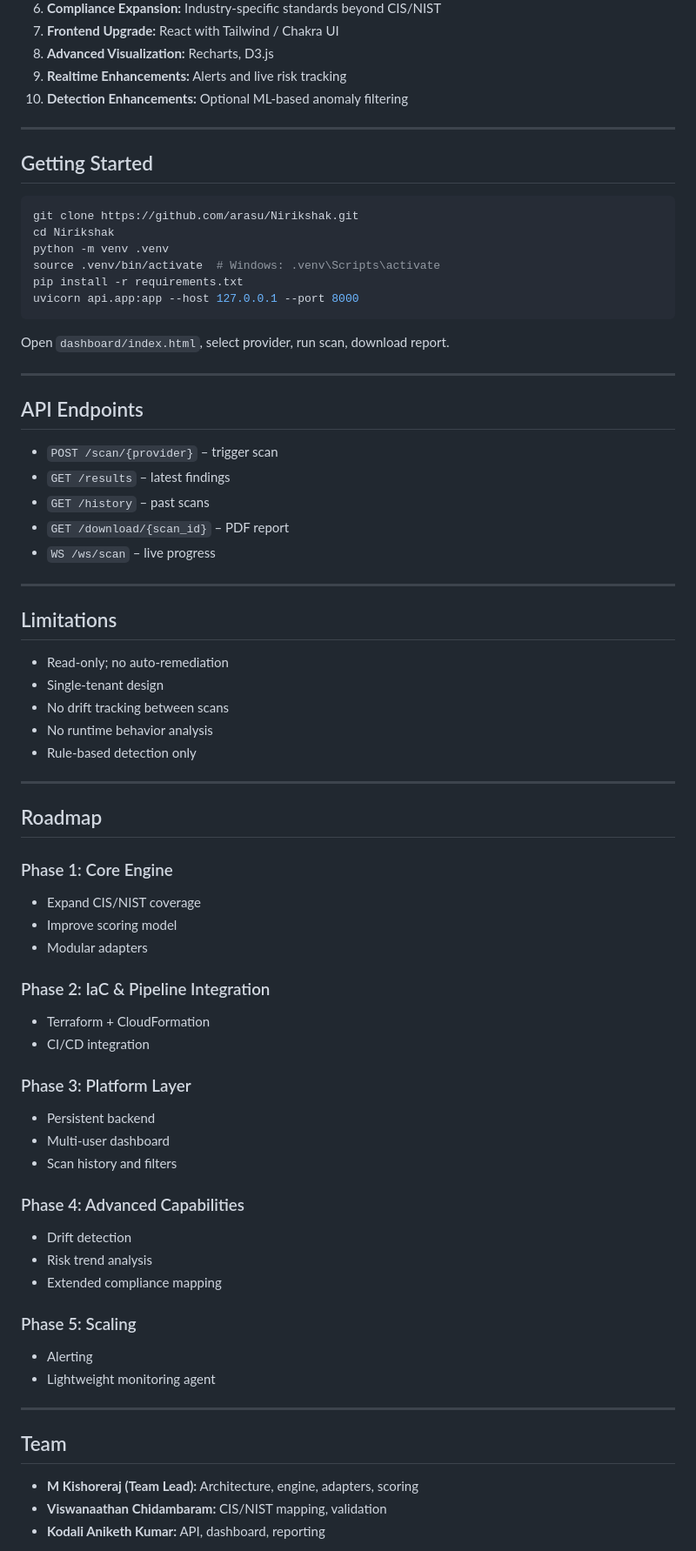
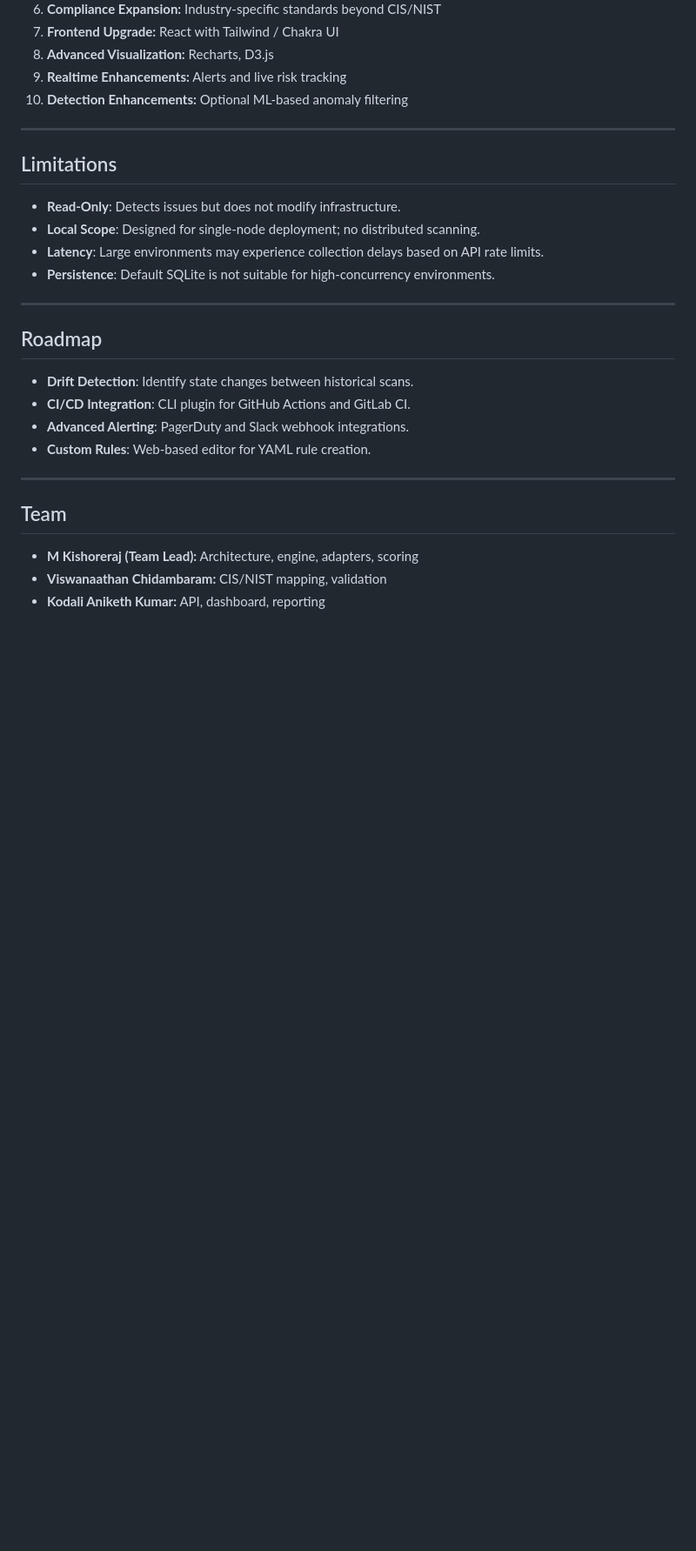
Before and after one commit to Kishore007raj/Nirikshak, a Markdown page: README.md, the part around one of its changes. Shown at 87% size. GitHub-like rendering; blank space fills up the shorter version.

````diff
--- a/README.md
+++ b/README.md
@@ -201,70 +293,21 @@ Nirikshak uses a layered pipeline.
 
 ---
 
-## Getting Started
-
-```bash
-git clone https://github.com/arasu/Nirikshak.git
-cd Nirikshak
-python -m venv .venv
-source .venv/bin/activate  # Windows: .venv\Scripts\activate
-pip install -r requirements.txt
-uvicorn api.app:app --host 127.0.0.1 --port 8000
-```
-
-Open `dashboard/index.html`, select provider, run scan, download report.
-
----
-
-## API Endpoints
-
-* `POST /scan/{provider}` – trigger scan
-* `GET /results` – latest findings
-* `GET /history` – past scans
-* `GET /download/{scan_id}` – PDF report
-* `WS /ws/scan` – live progress
-
----
-
 ## Limitations
 
-* Read-only; no auto-remediation
-* Single-tenant design
-* No drift tracking between scans
-* No runtime behavior analysis
-* Rule-based detection only
+- **Read-Only**: Detects issues but does not modify infrastructure.
+- **Local Scope**: Designed for single-node deployment; no distributed scanning.
+- **Latency**: Large environments may experience collection delays based on API rate limits.
+- **Persistence**: Default SQLite is not suitable for high-concurrency environments.
 
 ---
 
 ## Roadmap
 
-### Phase 1: Core Engine
-
-* Expand CIS/NIST coverage
-* Improve scoring model
-* Modular adapters
-
-### Phase 2: IaC & Pipeline Integration
-
-* Terraform + CloudFormation
-* CI/CD integration
-
-### Phase 3: Platform Layer
-
-* Persistent backend
-* Multi-user dashboard
-* Scan history and filters
-
-### Phase 4: Advanced Capabilities
-
-* Drift detection
-* Risk trend analysis
-* Extended compliance mapping
-
-### Phase 5: Scaling
-
-* Alerting
-* Lightweight monitoring agent
+- **Drift Detection**: Identify state changes between historical scans.
+- **CI/CD Integration**: CLI plugin for GitHub Actions and GitLab CI.
+- **Advanced Alerting**: PagerDuty and Slack webhook integrations.
+- **Custom Rules**: Web-based editor for YAML rule creation.
 
 ---
 
````
Also changed, not shown: other parts of README.md (+167 -75 lines), QUICKSTART.md (deleted, +0 -173 lines).
